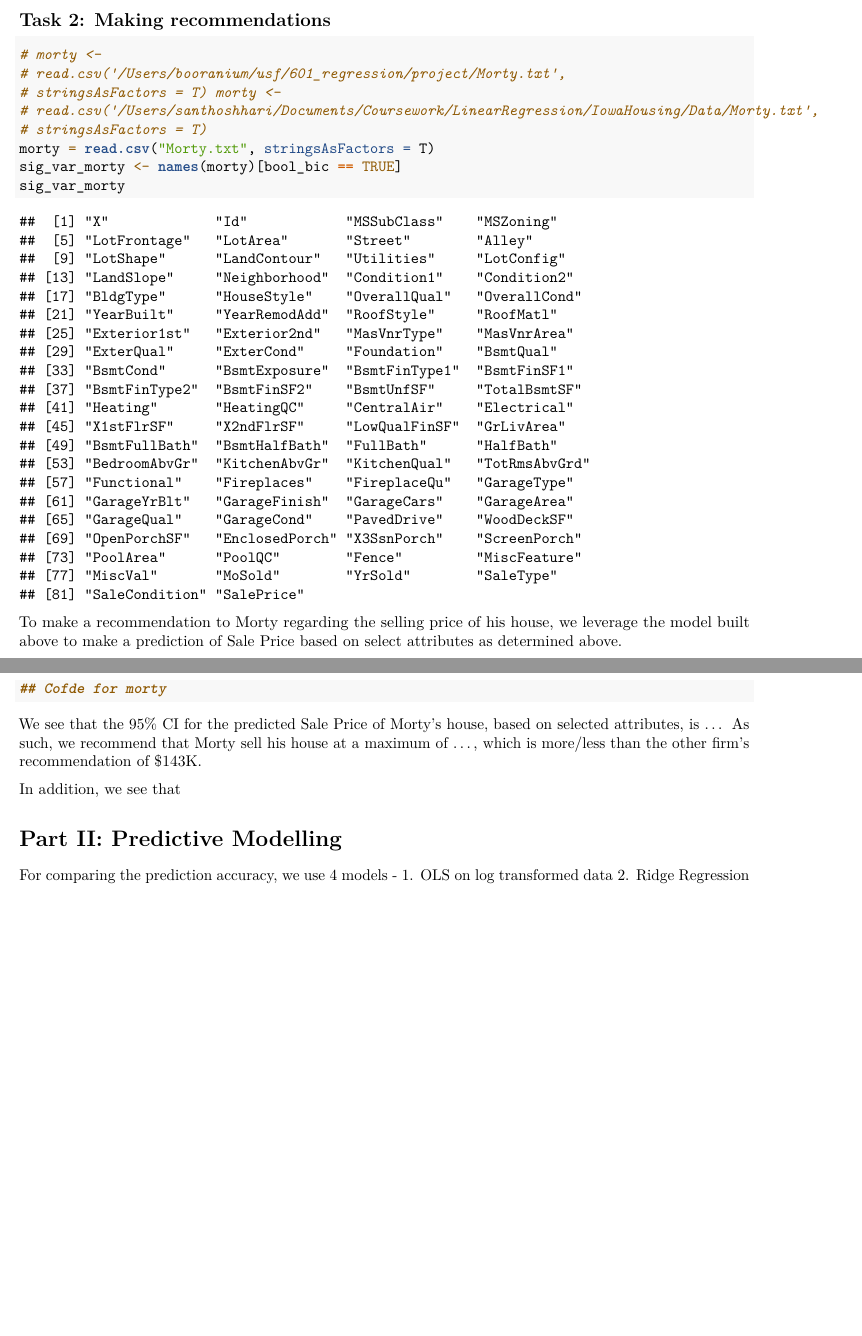
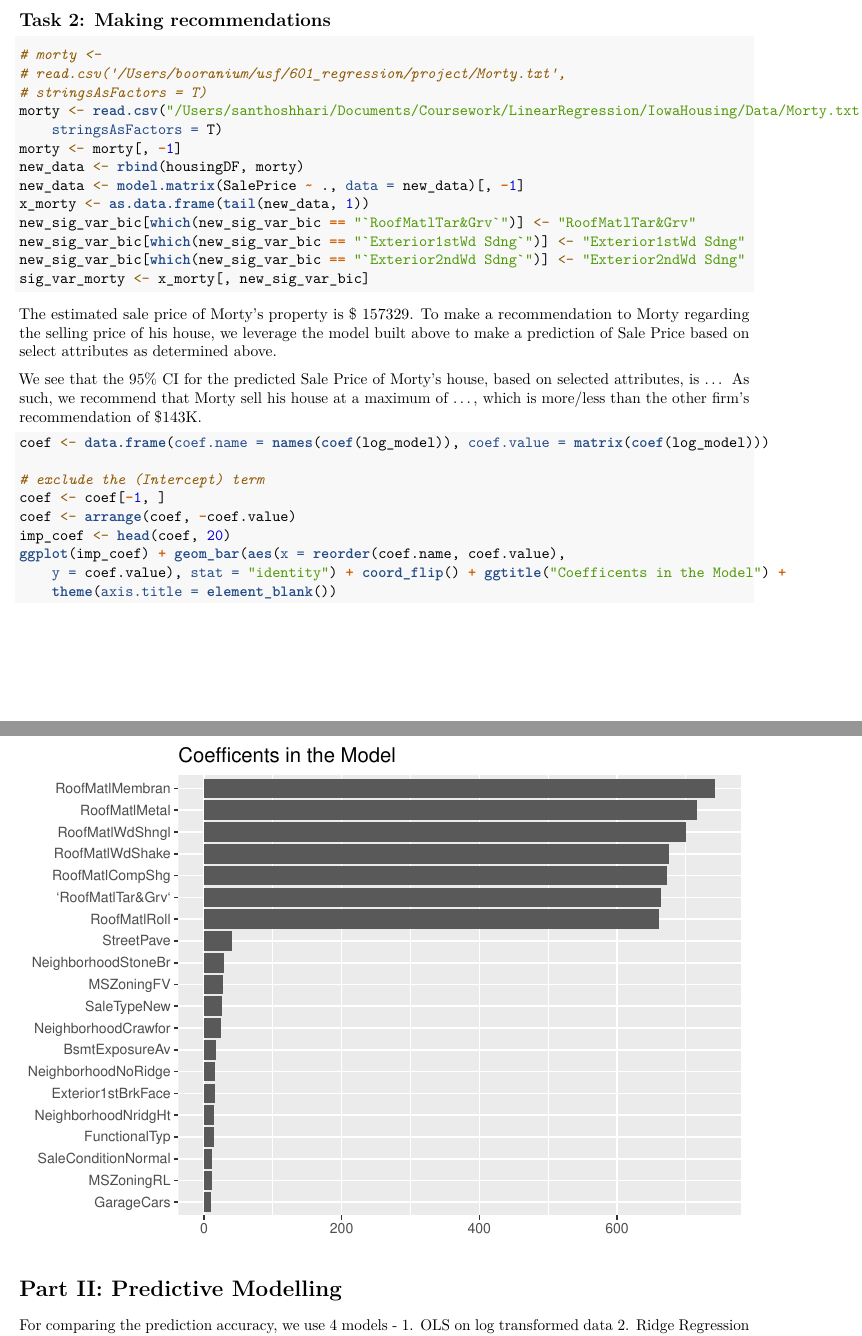
Before and after one commit to santhoshhari/IowaHousing, an R Markdown document (project_writeup_DRAFT-v2.Rmd): two parts of pages 26 and 27 of 31, joined at a grey line, cut so that both start at the same text, the shorter picture padded with empty space. Rendered offline with R 4.5, knitr and Pandoc, then LaTeX, with nearby package versions; code that draws random numbers runs with fixed seeds of ours; some code elsewhere in the file could not run offline.

Commit message:
Updated Prediction for morty

````diff
--- a/project_writeup_DRAFT-v2.Rmd
+++ b/project_writeup_DRAFT-v2.Rmd
@@ -35,8 +35,8 @@ options(scipen=999)
 
 ```{r}
 #rawDF <- read.csv("/Users/booranium/usf/601_regression/project/housing.txt", stringsAsFactors = T)
-#rawDF <- read.csv("/Users/santhoshhari/Documents/Coursework/LinearRegression/IowaHousing/Data/housing.txt", stringsAsFactors = T)
-rawDF <- read.csv('housing.txt', stringsAsFactors = T)
+rawDF <- read.csv("/Users/santhoshhari/Documents/Coursework/LinearRegression/IowaHousing/Data/housing.txt", stringsAsFactors = T)
+#rawDF <- read.csv('housing.txt', stringsAsFactors = T)
 
 ```
 
@@ -337,8 +337,8 @@ model_aic <- step(ols_model, direction = 'backward', trace = F)
 model_bic <- step(ols_model, k = log(nrow(workingDF)), direction = 'backward', trace = F)
 
 ## save the models
-save(model_aic, file = "/Users/booranium/usf/601_regression/project/IowaHousing/AIC_model.rda")
-save(model_bic, file = "/Users/booranium/usf/601_regression/project/IowaHousing/BIC_model.rda")
+save(model_aic, file = "/Users/santhoshhari/Documents/Coursework/LinearRegression/IowaHousing/AIC_model.rda")
+save(model_bic, file = "/Users/santhoshhari/Documents/Coursework/LinearRegression/IowaHousing/BIC_model.rda")
 ```
 
 Per the AIC criterion, the following are the predictor variables signficant at the alpha = 0.05 level.
@@ -497,24 +497,36 @@ We conclude that the variables included above are most relevant in determining a
 
 ```{r}
 #morty <- read.csv("/Users/booranium/usf/601_regression/project/Morty.txt", stringsAsFactors = T)
-#morty <- read.csv("/Users/santhoshhari/Documents/Coursework/LinearRegression/IowaHousing/Data/Morty.txt", stringsAsFactors = T)
-morty = read.csv('Morty.txt', stringsAsFactors = T)
-sig_var_morty <- names(morty)[bool_bic == TRUE]
-sig_var_morty
+morty <- read.csv("/Users/santhoshhari/Documents/Coursework/LinearRegression/IowaHousing/Data/Morty.txt", stringsAsFactors = T)
+morty <- morty[,-1]
+new_data <- rbind(housingDF, morty)
+new_data <- model.matrix(SalePrice ~ ., data = new_data)[,-1]
+x_morty <- as.data.frame(tail(new_data,1))
+new_sig_var_bic[which(new_sig_var_bic=="`RoofMatlTar&Grv`")] <- "RoofMatlTar&Grv"
+new_sig_var_bic[which(new_sig_var_bic=="`Exterior1stWd Sdng`")] <- "Exterior1stWd Sdng"
+new_sig_var_bic[which(new_sig_var_bic=="`Exterior2ndWd Sdng`")] <- "Exterior2ndWd Sdng"
+sig_var_morty <- x_morty[,new_sig_var_bic]
 ```
 
-To make a recommendation to Morty regarding the selling price of his house, we leverage the model built above to make a prediction of Sale Price based on select attributes as determined above.
-
-```{r, eval = FALSE}
-
-##Cofde for morty
-
-
-```
+The estimated sale price of Morty's property is \$ $`r round(predict(log_model,sig_var_morty)^2,0)`$. To make a recommendation to Morty regarding the selling price of his house, we leverage the model built above to make a prediction of Sale Price based on select attributes as determined above.
 
 We see that the 95% CI for the predicted Sale Price of Morty's house, based on selected attributes, is ... As such, we recommend that Morty sell his house at a maximum of ..., which is more/less than the other firm's recommendation of $143K.
 
-In addition, we see that
+```{r}
+coef <- data.frame(coef.name = names(coef(log_model)),
+           coef.value = matrix(coef(log_model)))
+
+# exclude the (Intercept) term
+coef <- coef[-1,]
+coef <- arrange(coef,-coef.value)
+imp_coef <- head(coef,20)
+ggplot(imp_coef) +
+    geom_bar(aes(x=reorder(coef.name,coef.value),y=coef.value), stat="identity") +
+    coord_flip() +
+    ggtitle("Coefficents in the Model") +
+    theme(axis.title=element_blank())
+```
+
 
 # Part II: Predictive Modelling
 
````
Also changed, not shown: project_writeup_DRAFT-v2.pdf, project_writeup_DRAFT-v2_files/figure-latex/unnamed-chunk-13-1.pdf (added), project_writeup_DRAFT-v2_files/figure-latex/unnamed-chunk-17-1.pdf (added), project_writeup_DRAFT-v2_files/figure-latex/unnamed-chunk-30-2.pdf (added), project_writeup_DRAFT-v2_files/figure-latex/unnamed-chunk-32-1.pdf (added), project_writeup_DRAFT-v2_files/figure-latex/unnamed-chunk-32-2.pdf (added), project_writeup_DRAFT-v2_files/figure-latex/unnamed-chunk-35-1.pdf (added), project_writeup_DRAFT-v2_files/figure-latex/unnamed-chunk-36-1.pdf (added), project_writeup_DRAFT-v2_files/figure-latex/unnamed-chunk-37-1.pdf (added), project_writeup_DRAFT-v2_files/figure-latex/unnamed-chunk-38-1.pdf (added), project_writeup_DRAFT-v2_files/figure-latex/unnamed-chunk-39-1.pdf (added), 117 other files.
